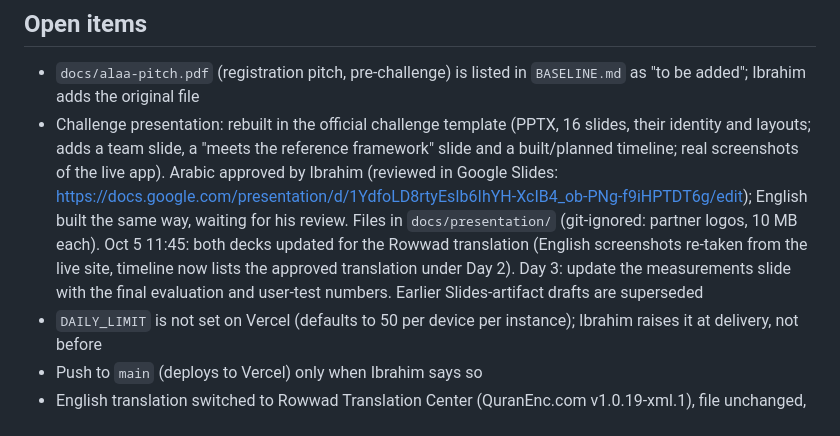
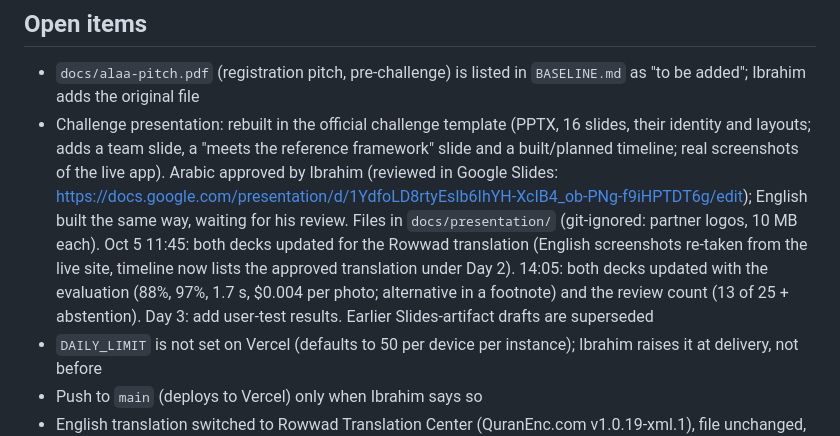
Before and after one commit to ibo2001/alaa, a Markdown page: docs/CURRENT_STATE.md, the part around the change. Rendered like a GitHub page.

Commit message:
docs: decks carry the evaluation results and the review count
Co-Authored-By: Claude Opus 5.5 <noreply@anthropic.com>
Claude-Session: https://claude.ai/code/session_01AiYTcVSAqBT5sQH2uF9ud7

```diff
--- a/docs/CURRENT_STATE.md
+++ b/docs/CURRENT_STATE.md
@@ -69,7 +69,7 @@ The PWA now looks and behaves like a native app instead of a website. Checked at
 
 ## Open items
 - `docs/alaa-pitch.pdf` (registration pitch, pre-challenge) is listed in `BASELINE.md` as "to be added"; Ibrahim adds the original file
-- Challenge presentation: rebuilt in the official challenge template (PPTX, 16 slides, their identity and layouts; adds a team slide, a "meets the reference framework" slide and a built/planned timeline; real screenshots of the live app). Arabic approved by Ibrahim (reviewed in Google Slides: https://docs.google.com/presentation/d/1YdfoLD8rtyEsIb6IhYH-XcIB4_ob-PNg-f9iHPTDT6g/edit); English built the same way, waiting for his review. Files in `docs/presentation/` (git-ignored: partner logos, 10 MB each). Oct 5 11:45: both decks updated for the Rowwad translation (English screenshots re-taken from the live site, timeline now lists the approved translation under Day 2). Day 3: update the measurements slide with the final evaluation and user-test numbers. Earlier Slides-artifact drafts are superseded
+- Challenge presentation: rebuilt in the official challenge template (PPTX, 16 slides, their identity and layouts; adds a team slide, a "meets the reference framework" slide and a built/planned timeline; real screenshots of the live app). Arabic approved by Ibrahim (reviewed in Google Slides: https://docs.google.com/presentation/d/1YdfoLD8rtyEsIb6IhYH-XcIB4_ob-PNg-f9iHPTDT6g/edit); English built the same way, waiting for his review. Files in `docs/presentation/` (git-ignored: partner logos, 10 MB each). Oct 5 11:45: both decks updated for the Rowwad translation (English screenshots re-taken from the live site, timeline now lists the approved translation under Day 2). 14:05: both decks updated with the evaluation (88%, 97%, 1.7 s, $0.004 per photo; alternative in a footnote) and the review count (13 of 25 + abstention). Day 3: add user-test results. Earlier Slides-artifact drafts are superseded
 - `DAILY_LIMIT` is not set on Vercel (defaults to 50 per device per instance); Ibrahim raises it at delivery, not before
 - Push to `main` (deploys to Vercel) only when Ibrahim says so
 - English translation switched to Rowwad Translation Center (QuranEnc.com v1.0.19-xml.1), file unchanged, footnotes shown, all 25 cards; Itani stays registered but unused
```
